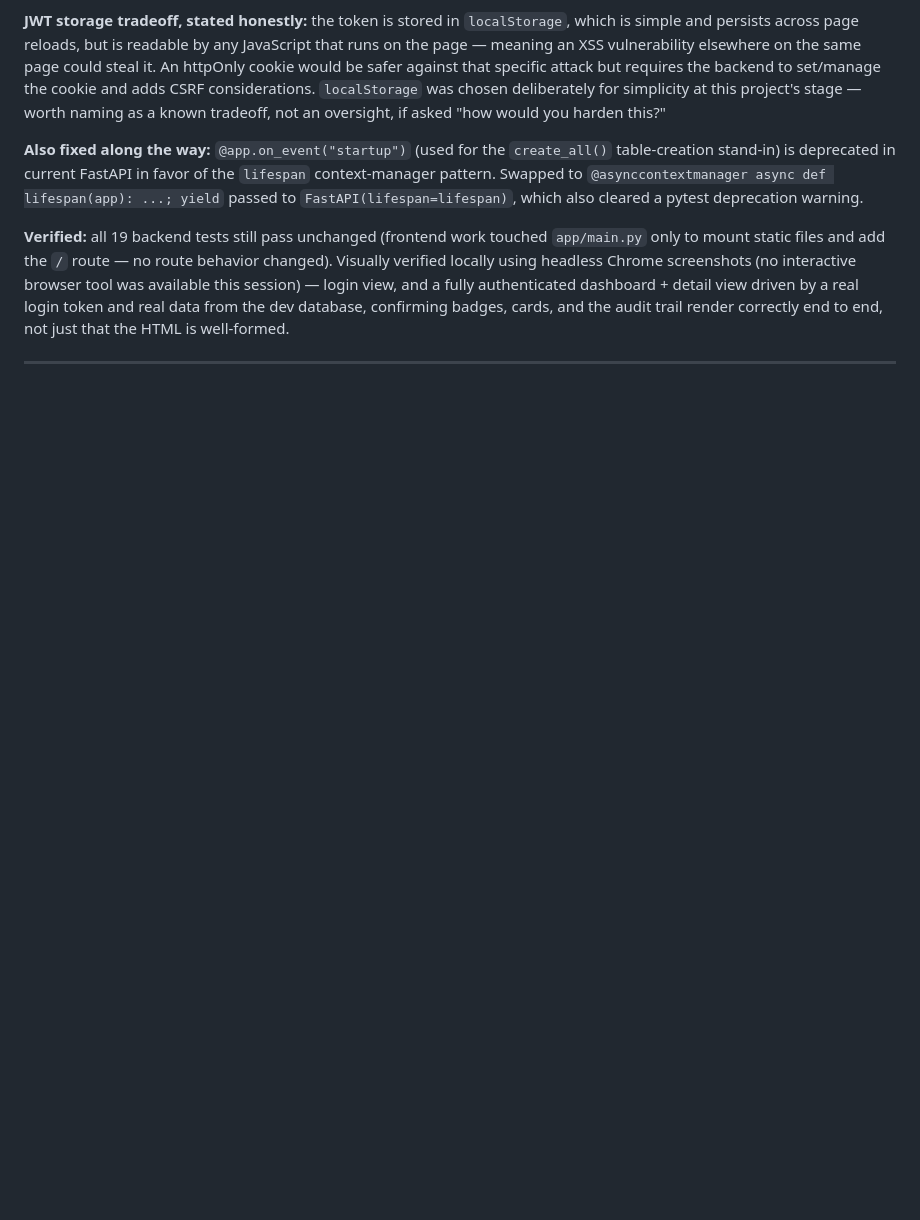
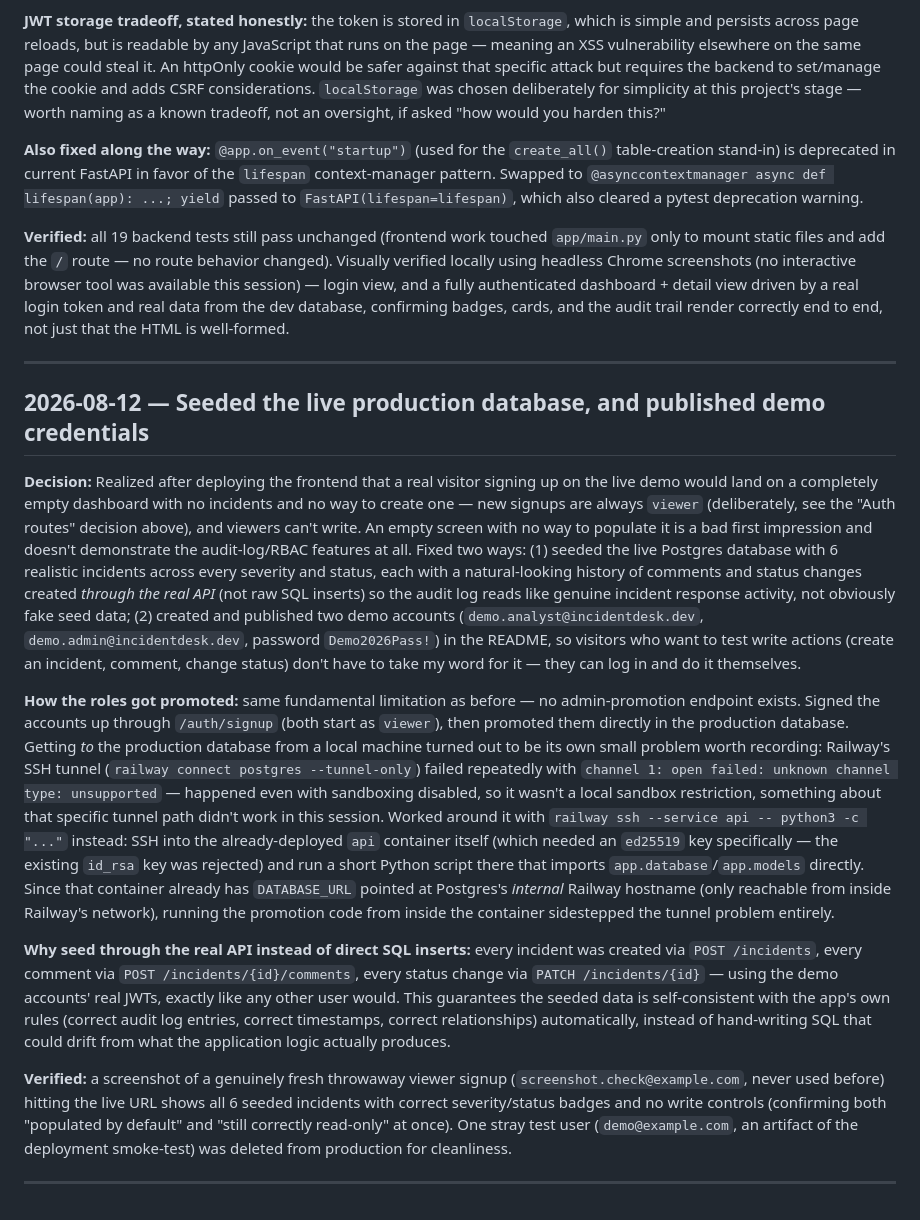
Before and after one commit to gpark1230/incident-desk, a Markdown page: DECISIONS.md, the part around the change. GitHub-like rendering; blank space fills up the shorter version.

Commit message:
Seed live demo with realistic data, publish demo credentials
Fresh signups landed on a completely empty, unusable dashboard --
viewers can't write, so there was no way to see the app actually do
anything. Seeded 6 realistic incidents (varied severity/status,
comments, status changes) through the real API on the live Postgres
instance, and published shared demo analyst/admin credentials in the
README so visitors can test write actions themselves, not just browse.

```diff
--- a/DECISIONS.md
+++ b/DECISIONS.md
@@ -492,3 +492,54 @@ data from the dev database, confirming badges, cards, and the audit trail render
 correctly end to end, not just that the HTML is well-formed.
 
 ---
+
+## 2026-08-12 — Seeded the live production database, and published demo credentials
+
+**Decision:** Realized after deploying the frontend that a real visitor signing
+up on the live demo would land on a completely empty dashboard with no incidents
+and no way to create one — new signups are always `viewer` (deliberately, see
+the "Auth routes" decision above), and viewers can't write. An empty screen with
+no way to populate it is a bad first impression and doesn't demonstrate the
+audit-log/RBAC features at all. Fixed two ways: (1) seeded the live Postgres
+database with 6 realistic incidents across every severity and status, each with
+a natural-looking history of comments and status changes created *through the
+real API* (not raw SQL inserts) so the audit log reads like genuine incident
+response activity, not obviously fake seed data; (2) created and published two
+demo accounts (`demo.analyst@incidentdesk.dev`, `demo.admin@incidentdesk.dev`,
+password `Demo2026Pass!`) in the README, so visitors who want to test write
+actions (create an incident, comment, change status) don't have to take my word
+for it — they can log in and do it themselves.
+
+**How the roles got promoted:** same fundamental limitation as before — no
+admin-promotion endpoint exists. Signed the accounts up through `/auth/signup`
+(both start as `viewer`), then promoted them directly in the production database.
+Getting *to* the production database from a local machine turned out to be its
+own small problem worth recording: Railway's SSH tunnel
+(`railway connect postgres --tunnel-only`) failed repeatedly with
+`channel 1: open failed: unknown channel type: unsupported` — happened even
+with sandboxing disabled, so it wasn't a local sandbox restriction, something
+about that specific tunnel path didn't work in this session. Worked around it
+with `railway ssh --service api -- python3 -c "..."` instead: SSH into the
+already-deployed `api` container itself (which needed an `ed25519` key
+specifically — the existing `id_rsa` key was rejected) and run a short Python
+script there that imports `app.database`/`app.models` directly. Since that
+container already has `DATABASE_URL` pointed at Postgres's *internal* Railway
+hostname (only reachable from inside Railway's network), running the promotion
+code from inside the container sidestepped the tunnel problem entirely.
+
+**Why seed through the real API instead of direct SQL inserts:** every incident
+was created via `POST /incidents`, every comment via `POST /incidents/{id}/comments`,
+every status change via `PATCH /incidents/{id}` — using the demo accounts' real
+JWTs, exactly like any other user would. This guarantees the seeded data is
+self-consistent with the app's own rules (correct audit log entries, correct
+timestamps, correct relationships) automatically, instead of hand-writing SQL
+that could drift from what the application logic actually produces.
+
+**Verified:** a screenshot of a genuinely fresh throwaway viewer signup
+(`screenshot.check@example.com`, never used before) hitting the live URL shows
+all 6 seeded incidents with correct severity/status badges and no write
+controls (confirming both "populated by default" and "still correctly
+read-only" at once). One stray test user (`demo@example.com`, an artifact of
+the deployment smoke-test) was deleted from production for cleanliness.
+
+---
```
Also changed, not shown: README.md (+9 -1 lines).
